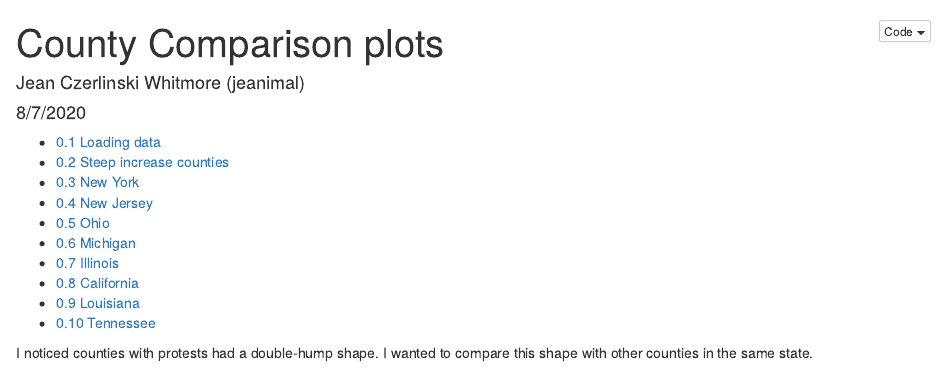
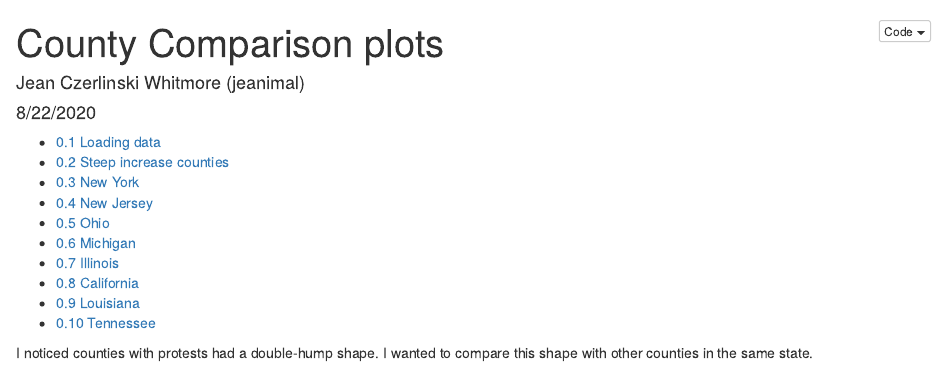
Before and after one commit to jeanimal/covid_log_log_diff, an R Markdown document (countyCompare.Rmd): the page in a window 1100 px wide, from its top. Rendered offline with R 4.5, knitr and Pandoc, with nearby package versions; some code elsewhere in the file could not run offline.

Commit message:
Updated county plots

```diff
--- a/countyCompare.Rmd
+++ b/countyCompare.Rmd
@@ -1,7 +1,7 @@
 ---
 title: "County Comparison plots"
 author: "Jean Czerlinski Whitmore (jeanimal)"
-date: "8/7/2020"
+date: "8/22/2020"
 output:
   html_document:
     code_folding: hide
```
Also changed, not shown: countyCompare.html, countyCompare.md, county_compare_figs/county-plot-ca-counties-1.png, county_compare_figs/county-plot-il-counties-1.png, county_compare_figs/county-plot-la-counties-1.png, county_compare_figs/county-plot-mi-counties-1.png, county_compare_figs/county-plot-nj-counties-1.png, county_compare_figs/county-plot-ny-counties-1.png, county_compare_figs/county-plot-oh-counties-1.png, county_compare_figs/county-plot-steep-counties-1.png, county_compare_figs/county-plot-tn-counties-1.png.
